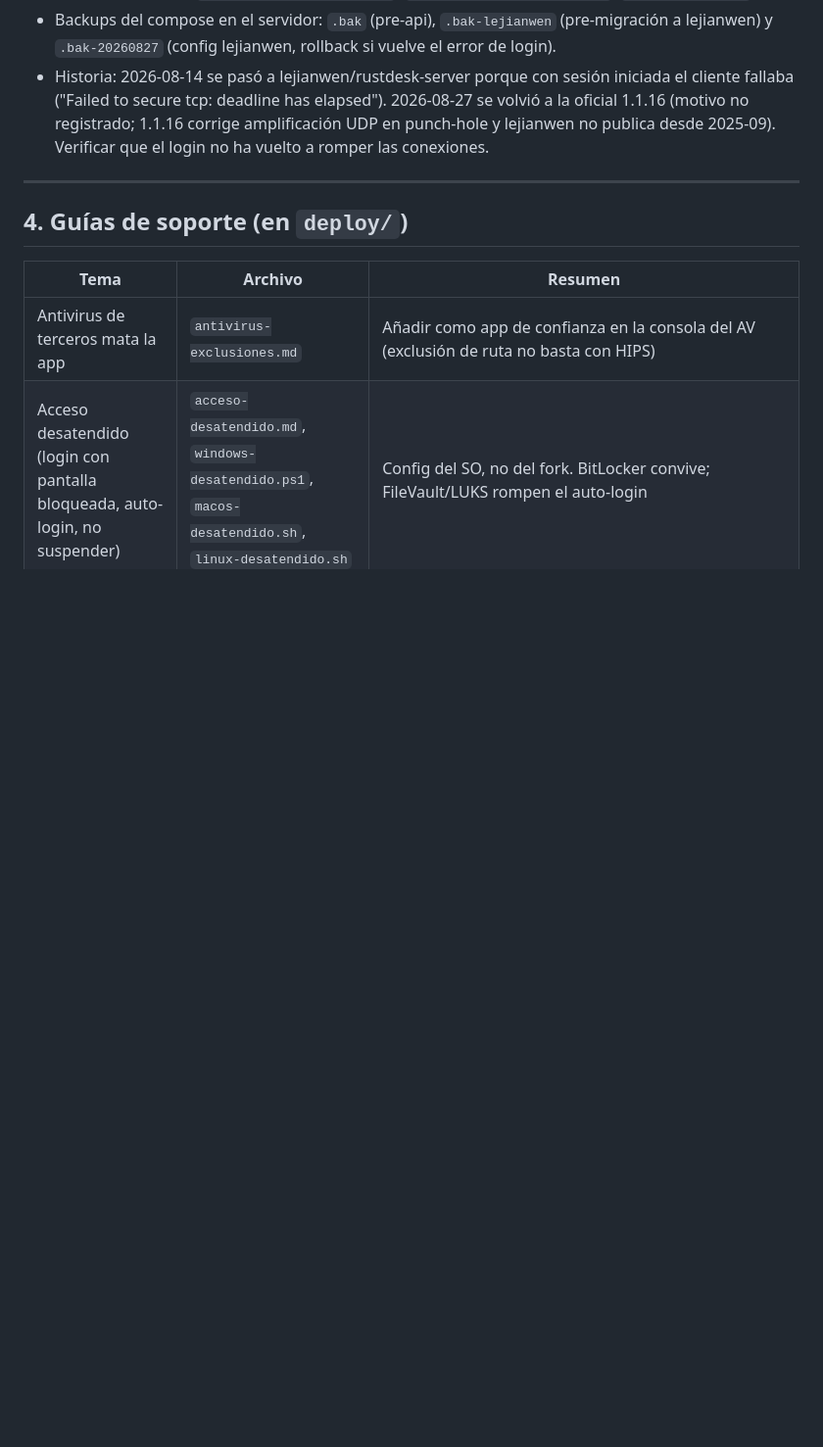
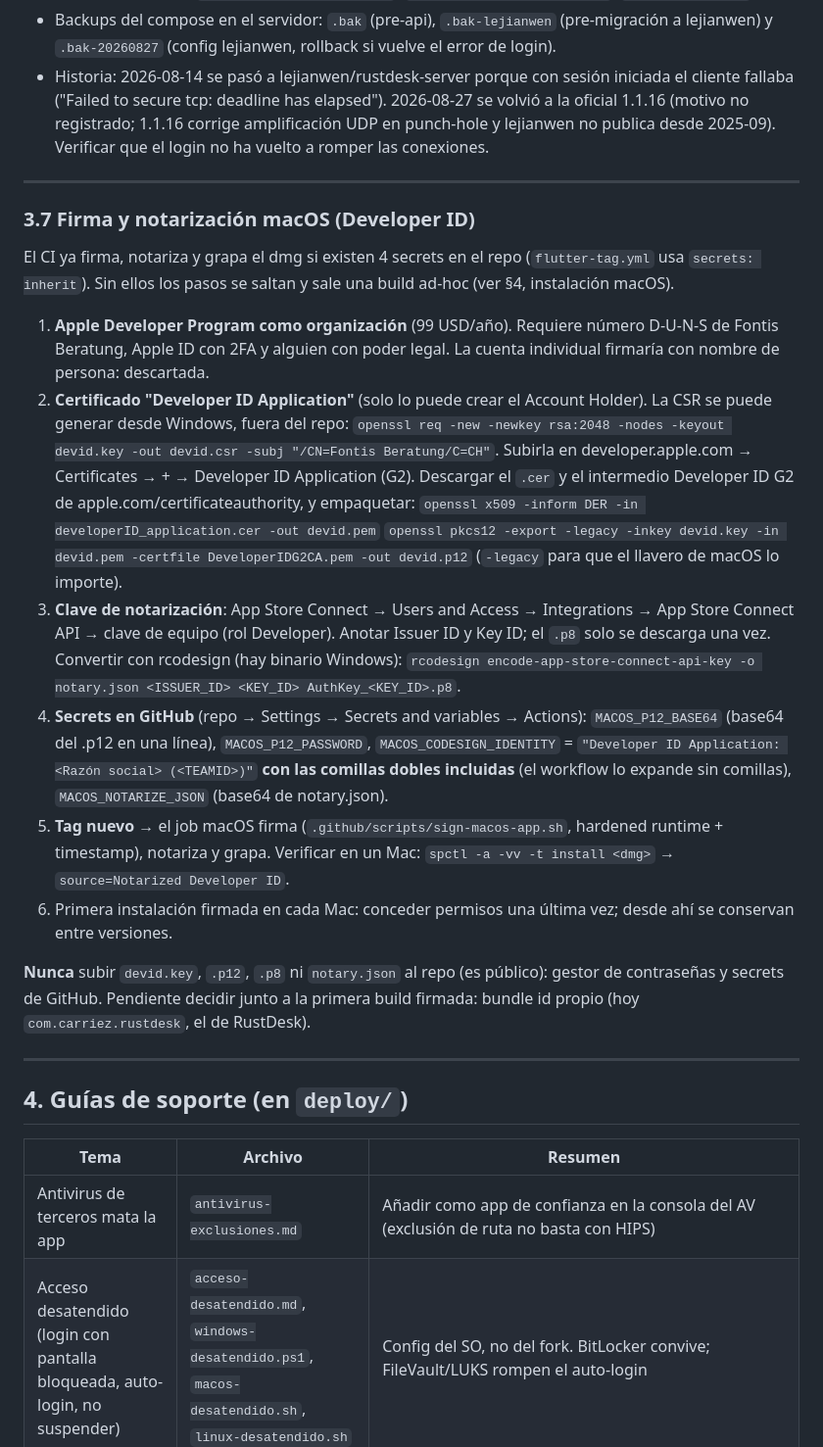
Before and after one commit to FontisBeratungDev/Fontis-Remote, a Markdown page: BITACORA.md, the part around the change. Shown at 98% size. Rendered like a GitHub page; blank space fills up the shorter version.

Commit message:
Bitácora: receta de firma y notarización macOS (Developer ID)

```diff
--- a/BITACORA.md
+++ b/BITACORA.md
@@ -124,6 +124,37 @@ Buscar servidor y clave en `librustdesk.dll`. Ojo: el compilador parte cadenas c
 - Plantillas y guía en `deploy/docker-compose.yml`, `deploy/nginx-rustdesk.conf`, `deploy/README.md`.
 - Backups del compose en el servidor: `.bak` (pre-api), `.bak-lejianwen` (pre-migración a lejianwen) y `.bak-20260827` (config lejianwen, rollback si vuelve el error de login).
 - Historia: 2026-08-14 se pasó a lejianwen/rustdesk-server porque con sesión iniciada el cliente fallaba ("Failed to secure tcp: deadline has elapsed"). 2026-08-27 se volvió a la oficial 1.1.16 (motivo no registrado; 1.1.16 corrige amplificación UDP en punch-hole y lejianwen no publica desde 2025-09). Verificar que el login no ha vuelto a romper las conexiones.
+
+---
+
+### 3.7 Firma y notarización macOS (Developer ID)
+
+El CI ya firma, notariza y grapa el dmg si existen 4 secrets en el repo (`flutter-tag.yml` usa `secrets: inherit`).
+Sin ellos los pasos se saltan y sale una build ad-hoc (ver §4, instalación macOS).
+
+1. **Apple Developer Program como organización** (99 USD/año). Requiere número D-U-N-S de Fontis Beratung, Apple ID con 2FA
+   y alguien con poder legal. La cuenta individual firmaría con nombre de persona: descartada.
+2. **Certificado "Developer ID Application"** (solo lo puede crear el Account Holder). La CSR se puede generar desde Windows,
+   fuera del repo:
+   `openssl req -new -newkey rsa:2048 -nodes -keyout devid.key -out devid.csr -subj "/CN=Fontis Beratung/C=CH"`.
+   Subirla en developer.apple.com → Certificates → + → Developer ID Application (G2). Descargar el `.cer` y el intermedio
+   Developer ID G2 de apple.com/certificateauthority, y empaquetar:
+   `openssl x509 -inform DER -in developerID_application.cer -out devid.pem`
+   `openssl pkcs12 -export -legacy -inkey devid.key -in devid.pem -certfile DeveloperIDG2CA.pem -out devid.p12`
+   (`-legacy` para que el llavero de macOS lo importe).
+3. **Clave de notarización**: App Store Connect → Users and Access → Integrations → App Store Connect API → clave de equipo
+   (rol Developer). Anotar Issuer ID y Key ID; el `.p8` solo se descarga una vez. Convertir con rcodesign (hay binario Windows):
+   `rcodesign encode-app-store-connect-api-key -o notary.json <ISSUER_ID> <KEY_ID> AuthKey_<KEY_ID>.p8`.
+4. **Secrets en GitHub** (repo → Settings → Secrets and variables → Actions):
+   `MACOS_P12_BASE64` (base64 del .p12 en una línea), `MACOS_P12_PASSWORD`,
+   `MACOS_CODESIGN_IDENTITY` = `"Developer ID Application: <Razón social> (<TEAMID>)"` **con las comillas dobles incluidas**
+   (el workflow lo expande sin comillas), `MACOS_NOTARIZE_JSON` (base64 de notary.json).
+5. **Tag nuevo** → el job macOS firma (`.github/scripts/sign-macos-app.sh`, hardened runtime + timestamp), notariza y grapa.
+   Verificar en un Mac: `spctl -a -vv -t install <dmg>` → `source=Notarized Developer ID`.
+6. Primera instalación firmada en cada Mac: conceder permisos una última vez; desde ahí se conservan entre versiones.
+
+**Nunca** subir `devid.key`, `.p12`, `.p8` ni `notary.json` al repo (es público): gestor de contraseñas y secrets de GitHub.
+Pendiente decidir junto a la primera build firmada: bundle id propio (hoy `com.carriez.rustdesk`, el de RustDesk).
 
 ---
 
```
